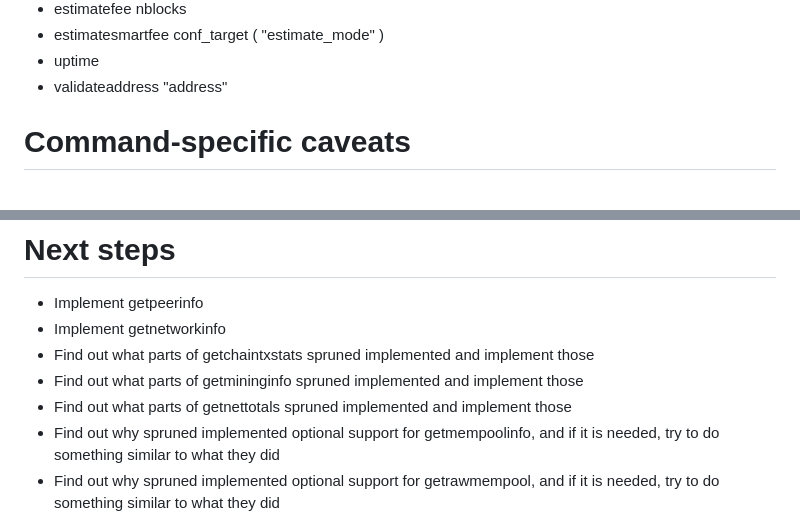
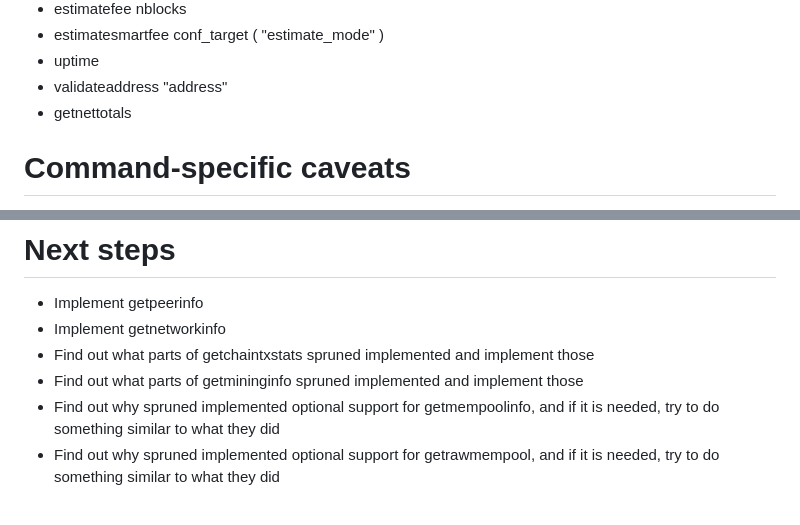
Before and after one commit to supertestnet/node_faker, a Markdown page: README.md, 2 parts joined by grey strips. GitHub-like rendering.

```diff
--- a/README.md
+++ b/README.md
@@ -32,6 +32,7 @@ Also, the app only supports some bitcoin-cli commands for now; namely, these one
 - estimatesmartfee conf_target ( "estimate_mode" )
 - uptime
 - validateaddress "address"
+- getnettotals
 
 # Command-specific caveats
 
@@ -62,6 +63,5 @@ For estimatesmartfee, these additional caveats apply: passing "ECONOMICAL" as a
 - Implement getnetworkinfo
 - Find out what parts of getchaintxstats spruned implemented and implement those
 - Find out what parts of getmininginfo spruned implemented and implement those
-- Find out what parts of getnettotals spruned implemented and implement those
 - Find out why spruned implemented optional support for getmempoolinfo, and if it is needed, try to do something similar to what they did
 - Find out why spruned implemented optional support for getrawmempool, and if it is needed, try to do something similar to what they did
```
